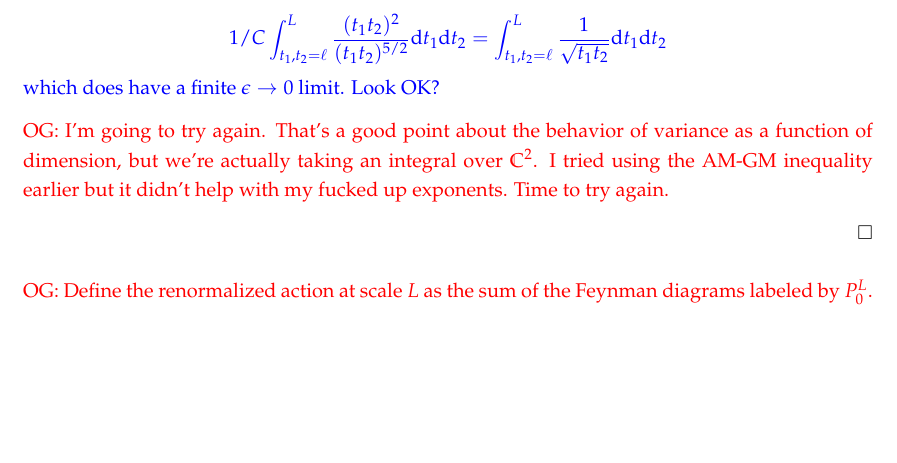
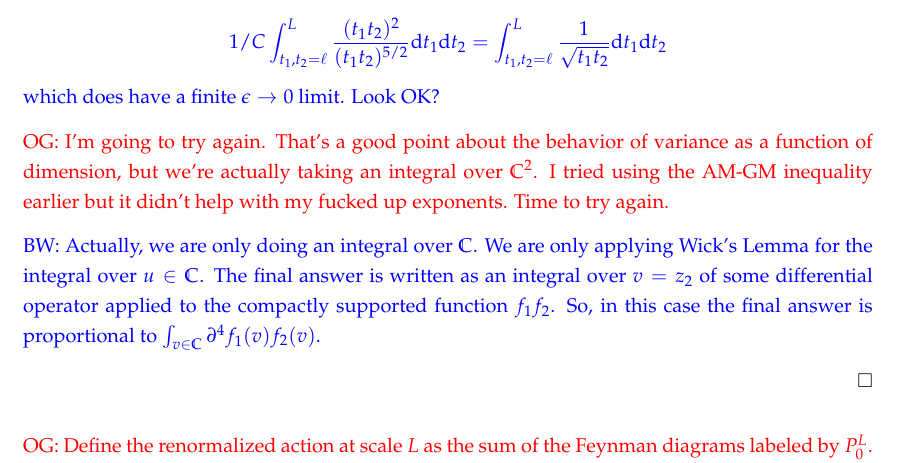
Before and after one commit to brianrwilliams/bostring, a LaTeX paper (old stuff/2017 July 18 - frame.tex, which reads quantization.tex): part of page 21 of 33, cut so that both start at the same text, the shorter picture padded with empty space. Compiled offline with pdfLaTeX.

Commit message:
further explanation of the wick integral

```diff
--- a/quantization.tex
+++ b/quantization.tex
@@ -458,6 +458,9 @@ which does have a finite $\epsilon \to 0$ limit. Look OK?
 
 \owen{I'm going to try again. That's a good point about the behavior of variance as a function of dimension, but we're actually taking an integral over $\CC^2$. I tried using the AM-GM inequality earlier but it didn't help with my fucked up exponents. Time to try again.}
 
+\brian{Actually, we are only doing an integral over $\CC$. We are only applying Wick's Lemma for the integral over $u \in \CC$. The final answer is written as an integral over $v = z_2$ of some differential operator applied to the compactly supported function $f_1f_2$. So, in this case the final answer is proportional to $\int_{v \in \CC} \partial^4 f_1(v) f_2(v)$.
+}
+
 \end{proof}
 
 \owen{Define the renormalized action at scale $L$ as the sum of the Feynman diagrams labeled by $P_0^L$.}
```
